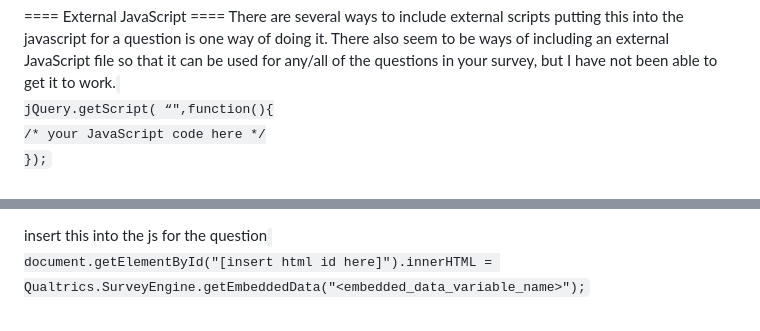
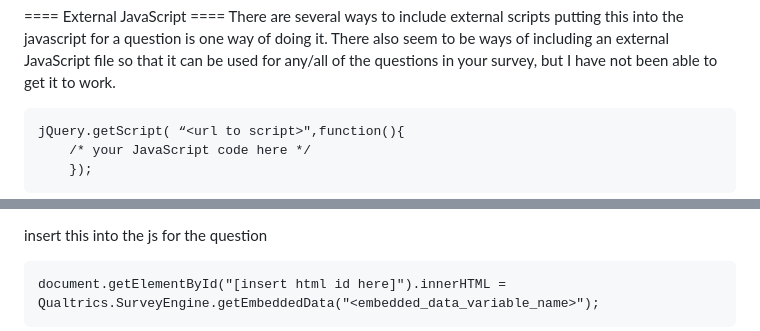
Before and after one commit to anisenoff/useful_info, a Markdown page: qualtrics_and_surveys/custom_html_and_js.md, 2 parts joined by grey strips. Drawn GitHub-style.

`````diff
--- a/qualtrics_and_surveys/custom_html_and_js.md
+++ b/qualtrics_and_surveys/custom_html_and_js.md
@@ -97,7 +102,7 @@ Hiding a question combined with using JS to select/deselect options is a good wa
 
 ==== External JavaScript ====
 There are several ways to include external scripts putting this into the javascript for a question is one way of doing it. There also seem to be ways of including an external JavaScript file so that it can be used for any/all of the questions in your survey, but I have not been able to get it to work.
-<code>
+````{JavaScript}
 jQuery.getScript( “<url to script>",function(){
 	/* your JavaScript code here */
 	});
@@ -106,5 +111,5 @@ jQuery.getScript( “<url to script>",function(){
 
 
 insert this into the js for the question
-<code>
+````{JavaScript}
 document.getElementById("[insert html id here]").innerHTML = Qualtrics.SurveyEngine.getEmbeddedData("<embedded_data_variable_name>");
`````
Also changed, not shown: other parts of qualtrics_and_surveys/custom_html_and_js.md (+25 -19 lines).
